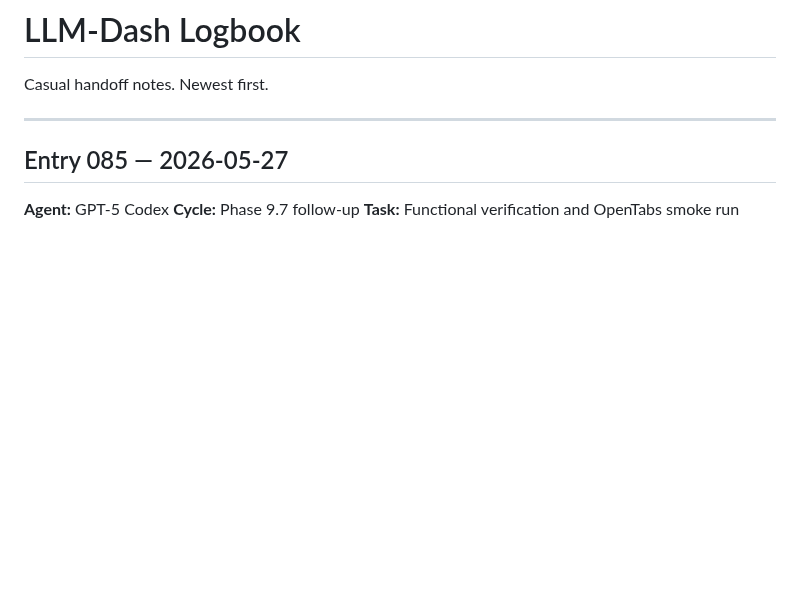
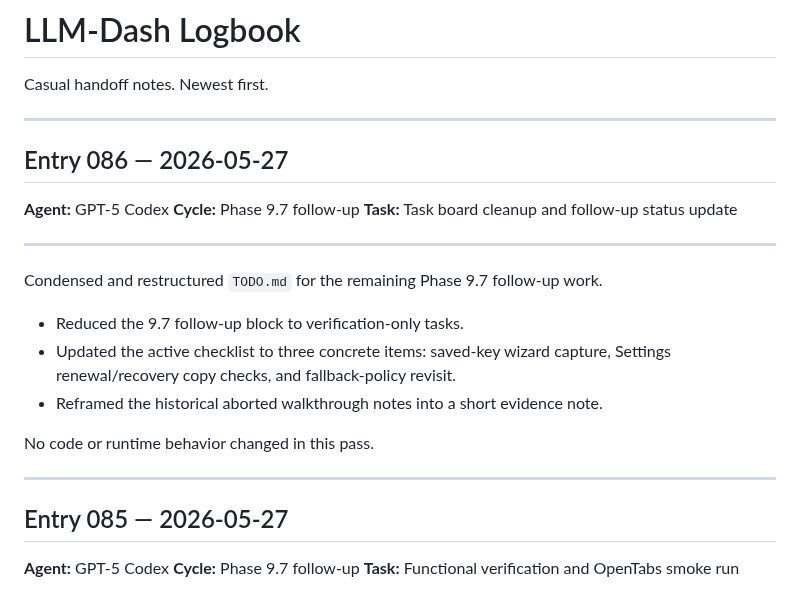
Before and after one commit to ShxdowCollective/LLM-Dash, a Markdown page: LOGBOOK.md, the part around the change. GitHub-like rendering; blank space fills up the shorter version.

```diff
--- a/LOGBOOK.md
+++ b/LOGBOOK.md
@@ -1,6 +1,25 @@
 # LLM-Dash Logbook
 
 Casual handoff notes. Newest first.
+
+---
+
+## Entry 086 — 2026-05-27
+
+**Agent:** GPT-5 Codex
+**Cycle:** Phase 9.7 follow-up
+**Task:** Task board cleanup and follow-up status update
+
+---
+
+Condensed and restructured `TODO.md` for the remaining Phase 9.7 follow-up work.
+
+- Reduced the 9.7 follow-up block to verification-only tasks.
+- Updated the active checklist to three concrete items: saved-key wizard capture,
+  Settings renewal/recovery copy checks, and fallback-policy revisit.
+- Reframed the historical aborted walkthrough notes into a short evidence note.
+
+No code or runtime behavior changed in this pass.
 
 ---
 
```
Also changed, not shown: TODO.md (+14 -32 lines).
